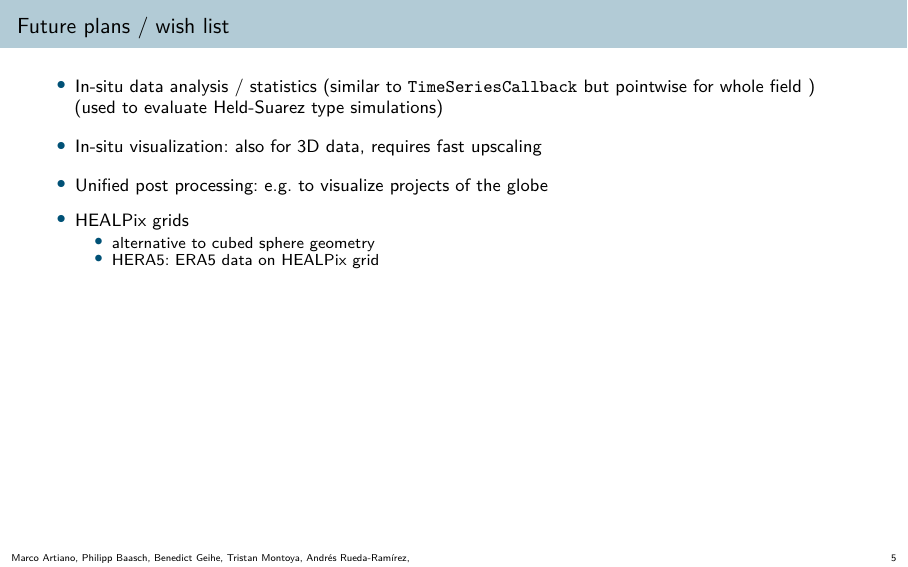
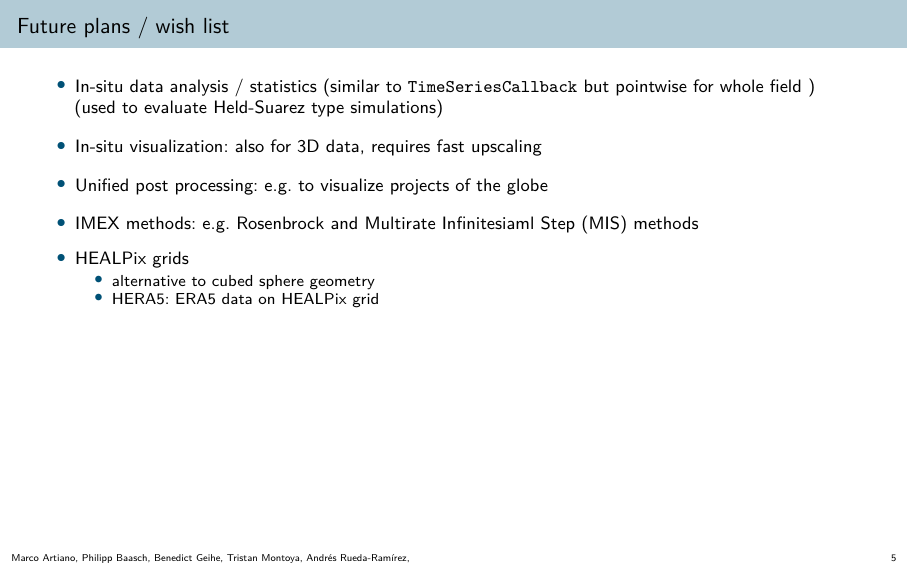
Before and after one commit to trixi-framework/trudi-2026-materials, LaTeX slides (HandsOn_TrixiAtmo.jl/slides/slides.tex): page 5 of 5. Compiled offline with pdfLaTeX.

Commit message:
add imex for future plans

```diff
--- a/HandsOn_TrixiAtmo.jl/slides/slides.tex
+++ b/HandsOn_TrixiAtmo.jl/slides/slides.tex
@@ -246,6 +246,8 @@ giveninits=true,sorting=nyt]{biblatex}
 
  \item Unified post processing: e.g. to visualize projects of the globe
 
+ \item IMEX methods: e.g. Rosenbrock and Multirate Infinitesiaml Step (MIS) methods
+
  \item HEALPix grids
  \begin{itemize}
   \item alternative to cubed sphere geometry
```
